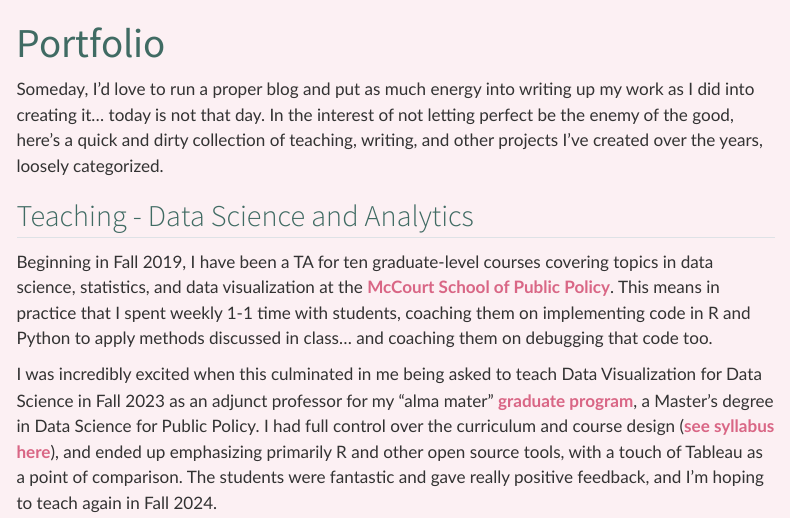
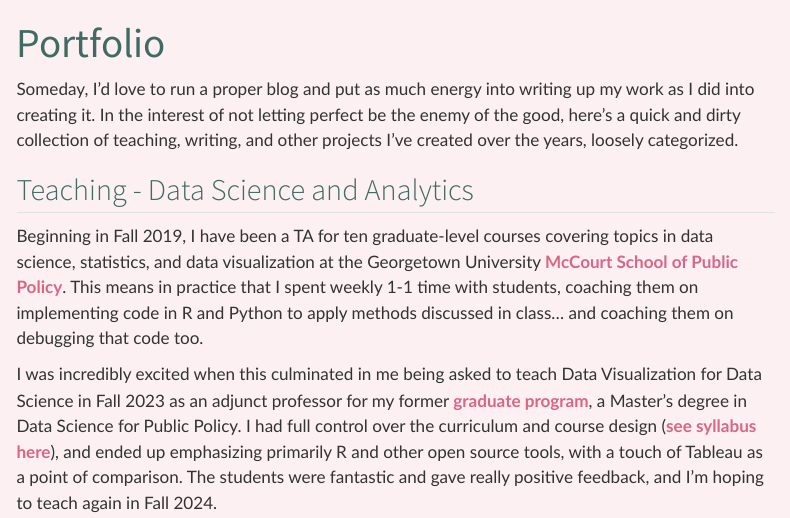
Before and after one commit to mclaire19/personal-website-quarto, a Quarto document (portfolio.qmd): the page in a window 1100 px wide, from its top. Rendered offline with R 4.5, knitr and Pandoc in place of Quarto, with nearby package versions; menus at the side of the page are left out.

Commit message:
minor text updates

```diff
--- a/portfolio.qmd
+++ b/portfolio.qmd
@@ -1,15 +1,16 @@
 ---
 title: "Portfolio"
 toc: true
+toc-expand: false
 ---
 
-Someday, I'd love to run a proper blog and put as much energy into writing up my work as I did into creating it... today is not that day. In the interest of not letting perfect be the enemy of the good, here's a quick and dirty collection of teaching, writing, and other projects I've created over the years, loosely categorized.
+Someday, I'd love to run a proper blog and put as much energy into writing up my work as I did into creating it. In the interest of not letting perfect be the enemy of the good, here's a quick and dirty collection of teaching, writing, and other projects I've created over the years, loosely categorized.
 
 ## Teaching - Data Science and Analytics
 
-Beginning in Fall 2019, I have been a TA for ten graduate-level courses covering topics in data science, statistics, and data visualization at the [McCourt School of Public Policy](https://mccourt.georgetown.edu/). This means in practice that I spent weekly 1-1 time with students, coaching them on implementing code in R and Python to apply methods discussed in class... and coaching them on debugging that code too.
+Beginning in Fall 2019, I have been a TA for ten graduate-level courses covering topics in data science, statistics, and data visualization at the Georgetown University [McCourt School of Public Policy](https://mccourt.georgetown.edu/). This means in practice that I spent weekly 1-1 time with students, coaching them on implementing code in R and Python to apply methods discussed in class... and coaching them on debugging that code too.
 
-I was incredibly excited when this culminated in me being asked to teach Data Visualization for Data Science in Fall 2023 as an adjunct professor for my "alma mater" [graduate program](https://mccourt.georgetown.edu/master-of-science-in-data-science-for-public-policy/), a Master's degree in Data Science for Public Policy. I had full control over the curriculum and course design ([see syllabus here](https://docs.google.com/document/d/1TtTFJwSOVLqHRb57cDSC-gboLrvn326TwOxvWbfWGd0/edit?usp=sharing)), and ended up emphasizing primarily R and other open source tools, with a touch of Tableau as a point of comparison. The students were fantastic and gave really positive feedback, and I'm hoping to teach again in Fall 2024.
+I was incredibly excited when this culminated in me being asked to teach Data Visualization for Data Science in Fall 2023 as an adjunct professor for my former [graduate program](https://mccourt.georgetown.edu/master-of-science-in-data-science-for-public-policy/), a Master's degree in Data Science for Public Policy. I had full control over the curriculum and course design ([see syllabus here](https://docs.google.com/document/d/1TtTFJwSOVLqHRb57cDSC-gboLrvn326TwOxvWbfWGd0/edit?usp=sharing)), and ended up emphasizing primarily R and other open source tools, with a touch of Tableau as a point of comparison. The students were fantastic and gave really positive feedback, and I'm hoping to teach again in Fall 2024.
 
 ## Teaching - Data Privacy
 
```
Also changed, not shown: about.qmd (+4 -0 lines), index.qmd (+2 -2 lines), docs/search.json, 5 other files.
